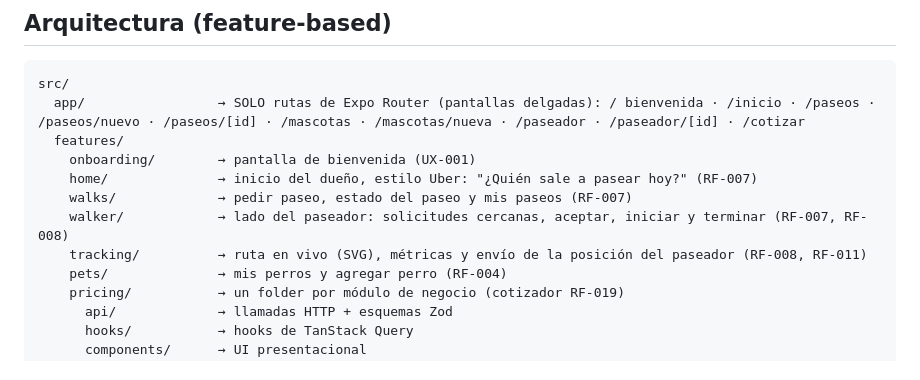
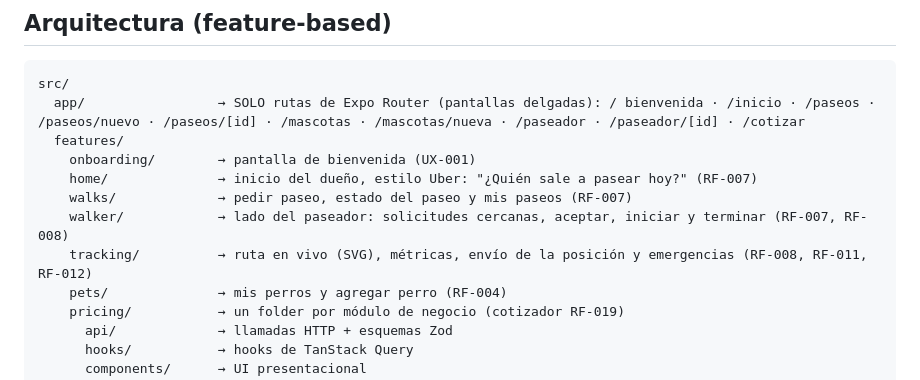
Before and after one commit to Faebb/waggo-workspace, a Markdown page: projects/waggo-mobile/README.md, the part around one of its changes. Drawn GitHub-style.

```diff
--- a/projects/waggo-mobile/README.md
+++ b/projects/waggo-mobile/README.md
@@ -45,7 +45,7 @@ src/
     home/              → inicio del dueño, estilo Uber: "¿Quién sale a pasear hoy?" (RF-007)
     walks/             → pedir paseo, estado del paseo y mis paseos (RF-007)
     walker/            → lado del paseador: solicitudes cercanas, aceptar, iniciar y terminar (RF-007, RF-008)
-    tracking/          → ruta en vivo (SVG), métricas y envío de la posición del paseador (RF-008, RF-011)
+    tracking/          → ruta en vivo (SVG), métricas, envío de la posición y emergencias (RF-008, RF-011, RF-012)
     pets/              → mis perros y agregar perro (RF-004)
     pricing/           → un folder por módulo de negocio (cotizador RF-019)
       api/             → llamadas HTTP + esquemas Zod
```
Also changed, not shown: other parts of projects/waggo-mobile/README.md (+1 -1 lines), projects/waggo-api/README.md (+3 -1 lines), specs/README.md (+1 -0 lines), specs/RF-012-alerta-de-emergencia.md (added, +74 -0 lines), specs/assets/RF-012-dueno-alerta.png (added), specs/assets/RF-012-paseador-alerta.png (added).
